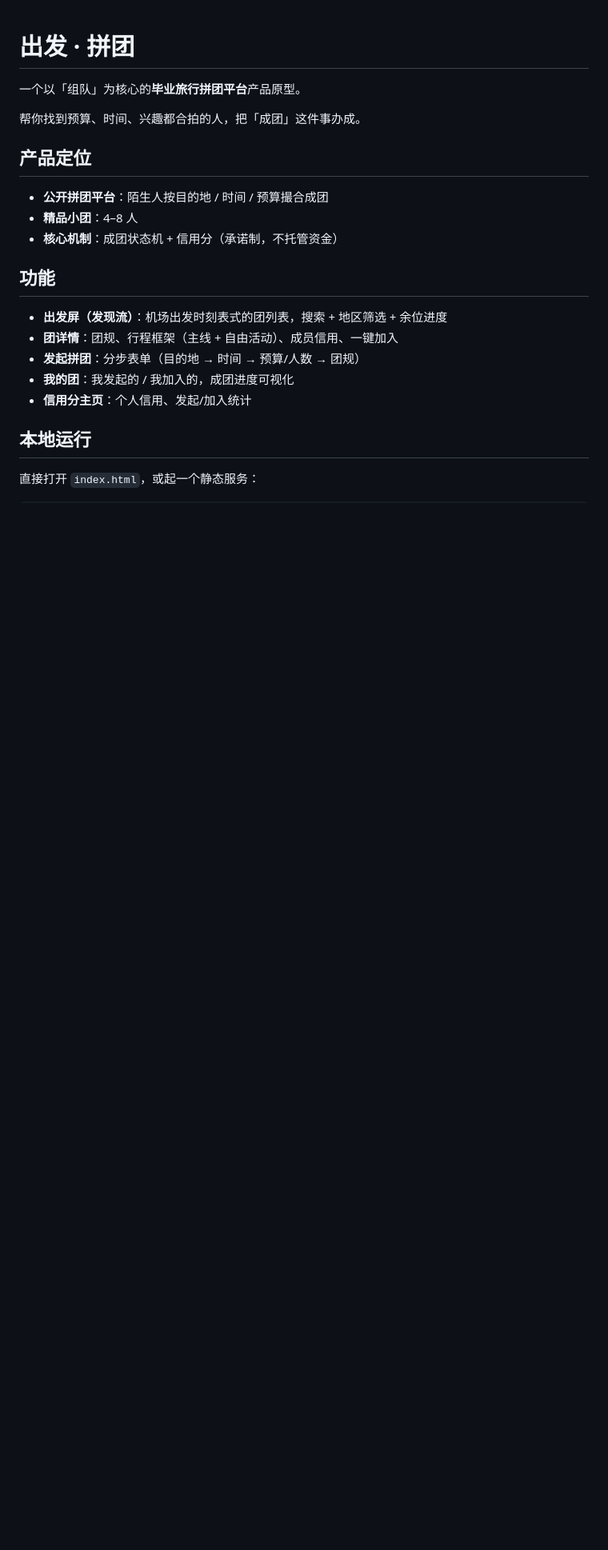
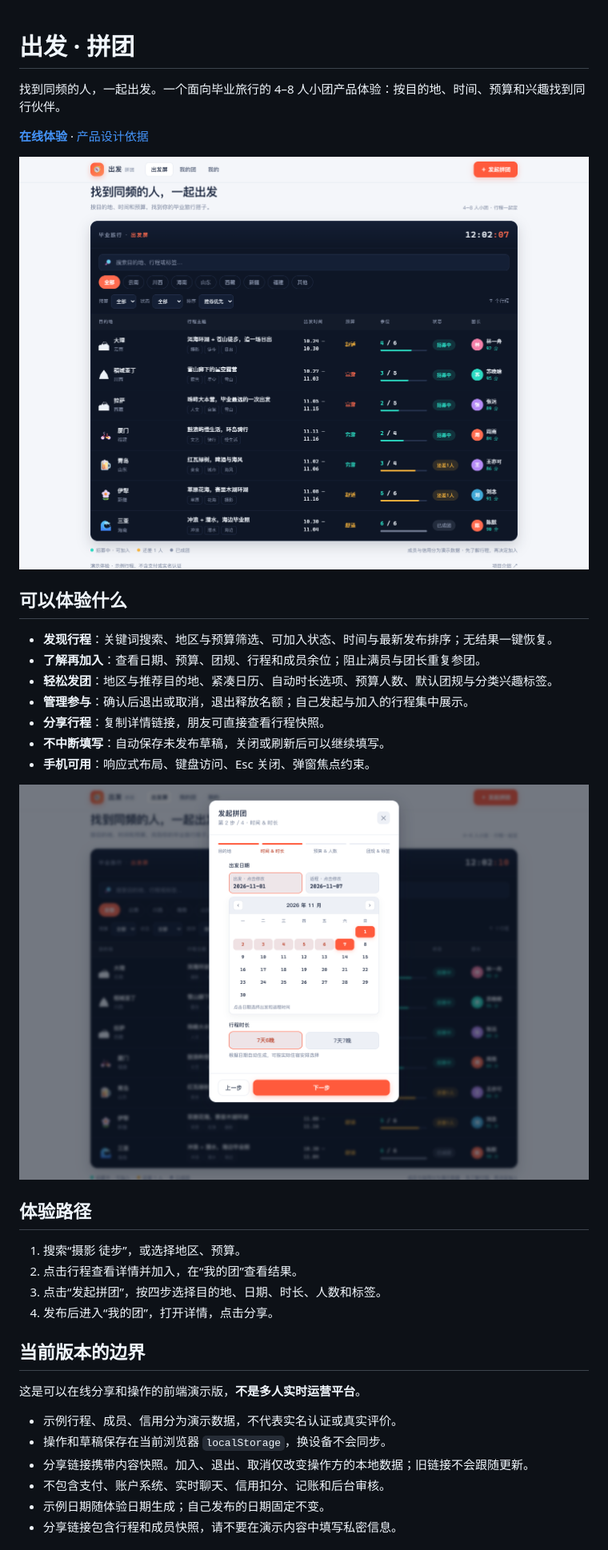
Before and after one commit to ziyangao2-ux/graduation-trip, a Markdown page: README.md, the part around the change printed below. Shown: that part at 80% size. GitHub-like rendering; pictures changed too: screenshots/calendar.png (added), screenshots/discover.png (added); blank space fills up the shorter version.

```diff
--- a/README.md
+++ b/README.md
@@ -1,23 +1,38 @@
 # 出发 · 拼团
 
-一个以「组队」为核心的**毕业旅行拼团平台**产品原型。
+找到同频的人，一起出发。一个面向毕业旅行的 4–8 人小团产品体验：按目的地、时间、预算和兴趣找到同行伙伴。
 
-帮你找到预算、时间、兴趣都合拍的人，把「成团」这件事办成。
+**[在线体验](https://ziyangao2-ux.github.io/graduation-trip/)** · [产品设计依据](docs/product-decisions.md)
 
-## 产品定位
+![出发屏](screenshots/discover.png)
 
-- **公开拼团平台**：陌生人按目的地 / 时间 / 预算撮合成团
-- **精品小团**：4–8 人
-- **核心机制**：成团状态机 + 信用分（承诺制，不托管资金）
+## 可以体验什么
 
-## 功能
+- **发现行程**：关键词搜索、地区与预算筛选、可加入状态、时间与最新发布排序；无结果一键恢复。
+- **了解再加入**：查看日期、预算、团规、行程和成员余位；阻止满员与团长重复参团。
+- **轻松发团**：地区与推荐目的地、紧凑日历、自动时长选项、预算人数、默认团规与分类兴趣标签。
+- **管理参与**：确认后退出或取消，退出释放名额；自己发起与加入的行程集中展示。
+- **分享行程**：复制详情链接，朋友可直接查看行程快照。
+- **不中断填写**：自动保存未发布草稿，关闭或刷新后可以继续填写。
+- **手机可用**：响应式布局、键盘访问、Esc 关闭、弹窗焦点约束。
 
-- **出发屏（发现流）**：机场出发时刻表式的团列表，搜索 + 地区筛选 + 余位进度
-- **团详情**：团规、行程框架（主线 + 自由活动）、成员信用、一键加入
-- **发起拼团**：分步表单（目的地 → 时间 → 预算/人数 → 团规）
-- **我的团**：我发起的 / 我加入的，成团进度可视化
-- **信用分主页**：个人信用、发起/加入统计
+![日期与时长选择](screenshots/calendar.png)
 
-## 本地运行
+## 体验路径
 
-直接打开 `index.html`，或起一个静态服务：
+1. 搜索“摄影 徒步”，或选择地区、预算。
+2. 点击行程查看详情并加入，在“我的团”查看结果。
+3. 点击“发起拼团”，按四步选择目的地、日期、时长、人数和标签。
+4. 发布后进入“我的团”，打开详情，点击分享。
+
+## 当前版本的边界
+
+这是可以在线分享和操作的前端演示版，**不是多人实时运营平台**。
+
+- 示例行程、成员、信用分为演示数据，不代表实名认证或真实评价。
+- 操作和草稿保存在当前浏览器 `localStorage`，换设备不会同步。
+- 分享链接携带内容快照。加入、退出、取消仅改变操作方的本地数据；旧链接不会跟随更新。
+- 不包含支付、账户系统、实时聊天、信用扣分、记账和后台审核。
+- 示例日期随体验日期生成；自己发布的日期固定不变。
+- 分享链接包含行程和成员快照，请不要在演示内容中填写私密信息。
+
```
Also changed, not shown: other parts of README.md (+21 -1 lines), CHANGELOG.md (added, +12 -0 lines), docs/product-decisions.md (added, +24 -0 lines), 4 other files.
